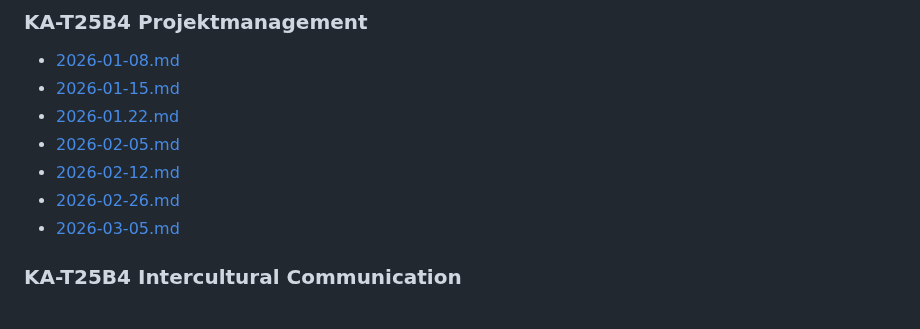
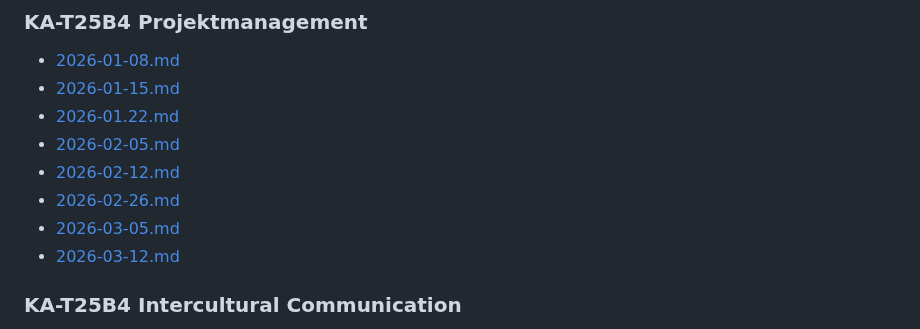
Before and after one commit to Crafter-Y/uni, a Markdown page: README.md, the part around the change. Drawn GitHub-style.

```diff
--- a/README.md
+++ b/README.md
@@ -63,6 +63,7 @@ I may or may not post my transcripts here.
 - [2026-02-12.md](./ka-tinf25b4-project-management/2026-02-12.md)
 - [2026-02-26.md](./ka-tinf25b4-project-management/2026-02-26.md)
 - [2026-03-05.md](./ka-tinf25b4-project-management/2026-03-05.md)
+- [2026-03-12.md](./ka-tinf25b4-project-management/2026-03-12.md)
 
 ### KA-T25B4 Intercultural Communication
 
```
Also changed, not shown: ka-tinf25b4-project-management/2026-03-12.md (added, +54 -0 lines).
